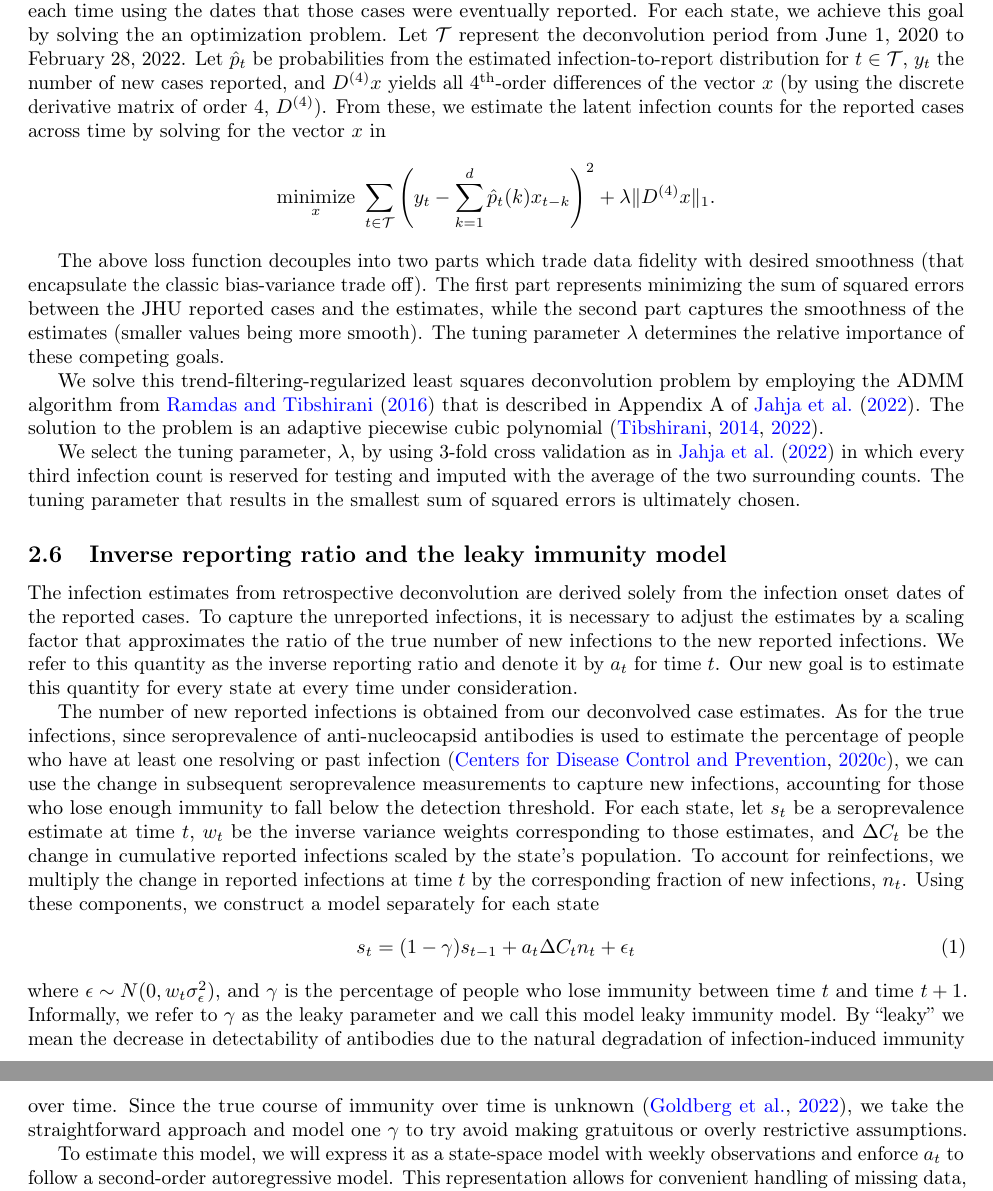
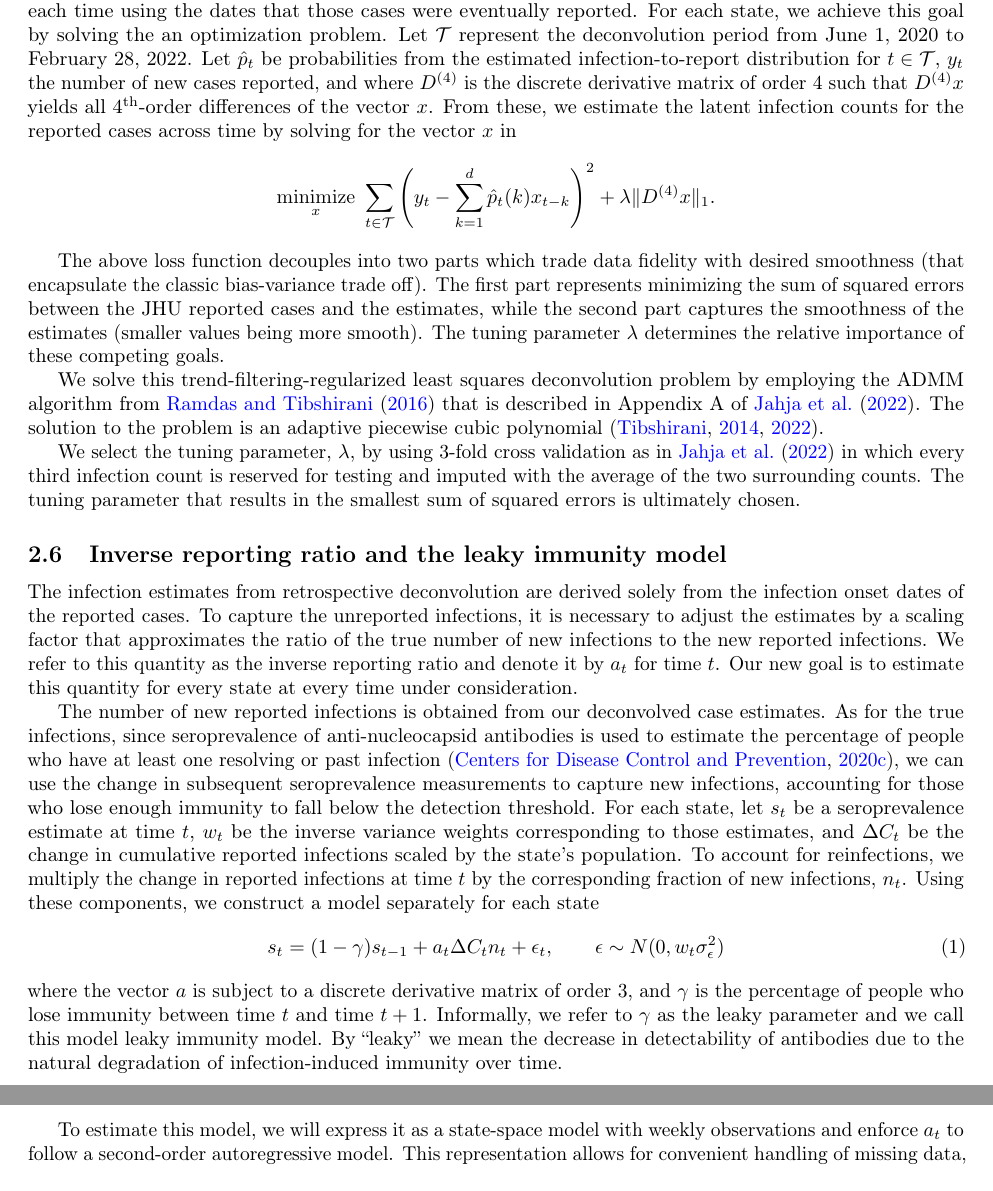
Before and after one commit to cmu-delphi/latent-infections, a LaTeX paper (main.tex): two parts of pages 8 and 9 of 29, joined at a grey line, cut so that both start at the same text. Compiled offline with pdfLaTeX.

Commit message:
Add some description

```diff
--- a/main.tex
+++ b/main.tex
@@ -477,8 +477,8 @@ achieve this goal by solving the an optimization problem.
 Let $\cT$ represent the deconvolution period from June
 1, 2020 to February 28, 2022. Let $\hat{p}_t$ be probabilities from the estimated
 infection-to-report distribution for $t \in \cT$, $y_t$ the number of new cases
-reported, and $D^{(4)}x$ yields all $4\th$-order differences of the vector $x$
-(by using the discrete derivative matrix of order 4, $D^{(4)}$). From these,
+reported, and where $D^{(4)}$ is the discrete derivative matrix of order 4
+such that $D^{(4)}x$ yields all $4\th$-order differences of the vector $x$. From these,
 we estimate the latent infection counts for the reported cases across time by
 solving for the vector $x$ in
 \begin{align*}
@@ -537,17 +537,19 @@ components, we construct a model separately for each state
 %\end{align}
 %  $w_t$ be the inverse variance weights derived from those estimates,
 \begin{align}
-s_t = (1 -\gamma)s_{t-1} + a_t\Delta C_t n_t + \epsilon_t \label{eq:leakypr}
+s_t = (1 -\gamma)s_{t-1} + a_t\Delta C_t n_t + \epsilon_t, \qquad \epsilon \sim N(0, w_t\sigma^2_\epsilon) \label{eq:leakypr}
 \end{align}
-where $\epsilon \sim N(0, w_t\sigma^2_\epsilon)$, and $\gamma$ is the percentage
+where the vector $a$ is subject to a discrete derivative matrix of order $3$,
+and $\gamma$ is the percentage
 of people who lose immunity between time $t$ and time $t+1$.
 Informally, we refer to $\gamma$ as the leaky parameter and we call this model leaky
 immunity model. By ``leaky'' we mean the decrease in detectability of antibodies
 due to the natural degradation of infection-induced
-immunity over time. Since the true course of immunity over time is unknown
-\citep{goldberg2022protection}, we take the straightforward approach
-and model one $\gamma$ to try avoid making gratuitous
- or overly restrictive assumptions.
+immunity over time.
+%Since the true course of immunity over time is unknown
+% \citep{goldberg2022protection}, we take the straightforward approach
+% and model one $\gamma$ to try avoid making gratuitous
+% or overly restrictive assumptions.
 
 To estimate this
 model, we will express it as a state-space model with weekly observations and
```
Also changed, not shown: main.pdf, main.tex (4 more changed lines).
